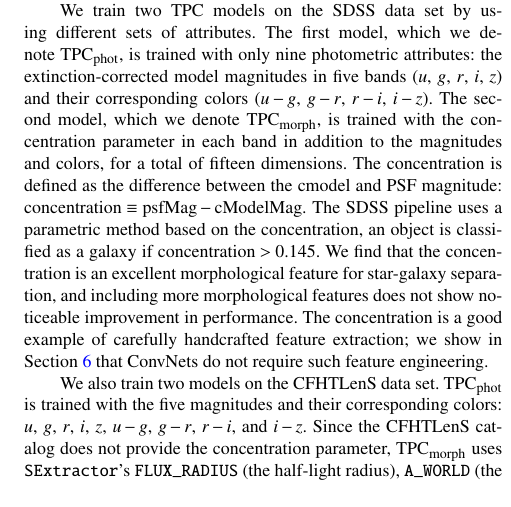
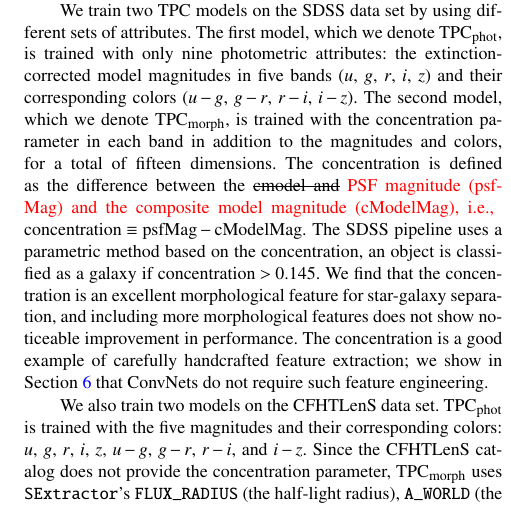
Before and after one commit to edwardjkim/dl4astro, a LaTeX paper (paper/main.tex): part of one column of page 6 of 13, cut so that both start at the same text. Compiled offline with pdfLaTeX; a LaTeX package or settings file that is missing is left out.

Commit message:
[issue 2.19] cmodelmag

```diff
--- a/paper/main.tex
+++ b/paper/main.tex
@@ -882,8 +882,12 @@ and their corresponding colors
 The second model, which we denote $\rmn{TPC}_{\rmn{morph}}$, is trained with
 the concentration parameter in each band in addition to the magnitudes and
 colors, for a total of fifteen dimensions.
-The concentration is defined as the difference between the cmodel
-and PSF magnitude: $\rmn{concentration}\equiv\rmn{psfMag}-\rmn{cModelMag}$.
+The concentration is defined as the difference between the
+\sout{cmodel and}
+\changed{
+PSF magnitude (psfMag) and the composite model magnitude (cModelMag), \ie
+}
+$\rmn{concentration}\equiv\rmn{psfMag}-\rmn{cModelMag}$.
 The SDSS pipeline uses a parametric method based on the concentration,
 an object is classified as a galaxy if $\rmn{concentration}>0.145$.
 We find that the concentration is an excellent morphological feature
```
